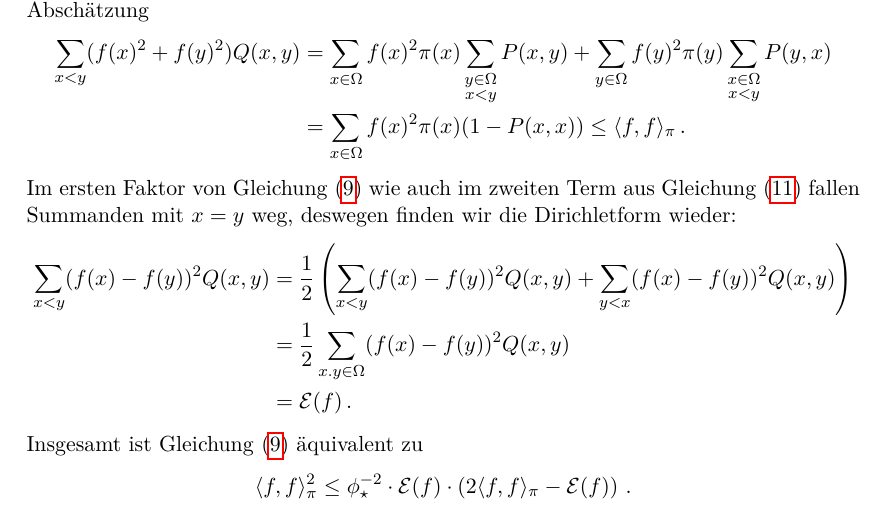
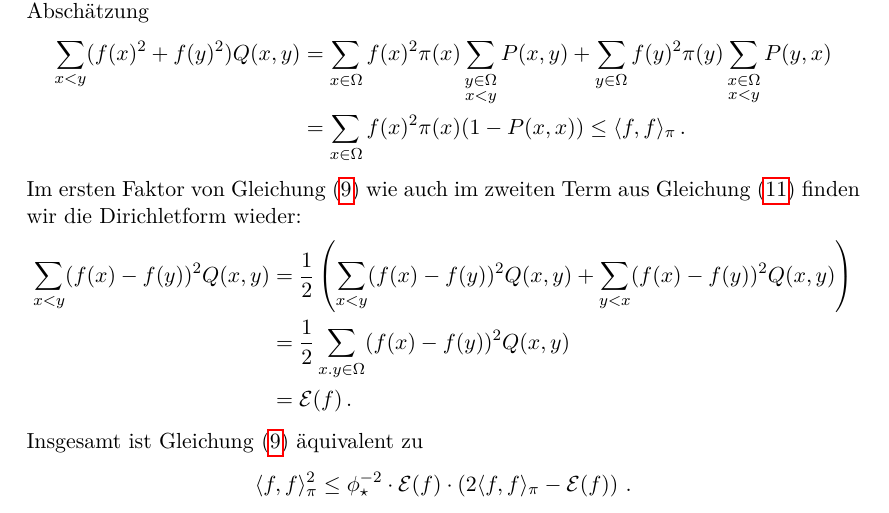
Before and after one commit to alexschlueter/mk-seminar, a LaTeX paper (bottleneck.tex): part of page 12 of 12, cut so that both start at the same text. Compiled offline with pdfLaTeX.

Commit message:
Bew. untere Schranke Verbesserungen

```diff
--- a/bottleneck.tex
+++ b/bottleneck.tex
@@ -767,8 +767,7 @@ Vor dem Beweis der unteren Schranke brauchen wir das folgende Lemma:
   &=\sum_{x\in\Omega}f(x)^2\pi(x)(1-P(x,x))\leq\sprod{f,f}_\pi \, .
  \end{align*}
  Im ersten Faktor von \cref{eq:cauchy} wie auch im zweiten Term aus
- \cref{eq:zwei} fallen Summanden mit $x=y$ weg, deswegen finden wir die
- Dirichletform wieder:
+ \cref{eq:zwei} finden wir die Dirichletform wieder:
  \begin{align*}
   \sum_{x<y}(f(x)-f(y))^2Q(x,y)&=\frac{1}{2}\left( \sum_{x<y}(f(x)-f(y))^2Q(x,y)+\sum_{y<x}(f(x)-f(y))^2Q(x,y)\right)\\
   &=\frac{1}{2}\sum_{x.y\in\Omega}(f(x)-f(y))^2Q(x,y) \\
```
Also changed, not shown: bottleneck.pdf, bottleneck.tex (2 more changed lines).
